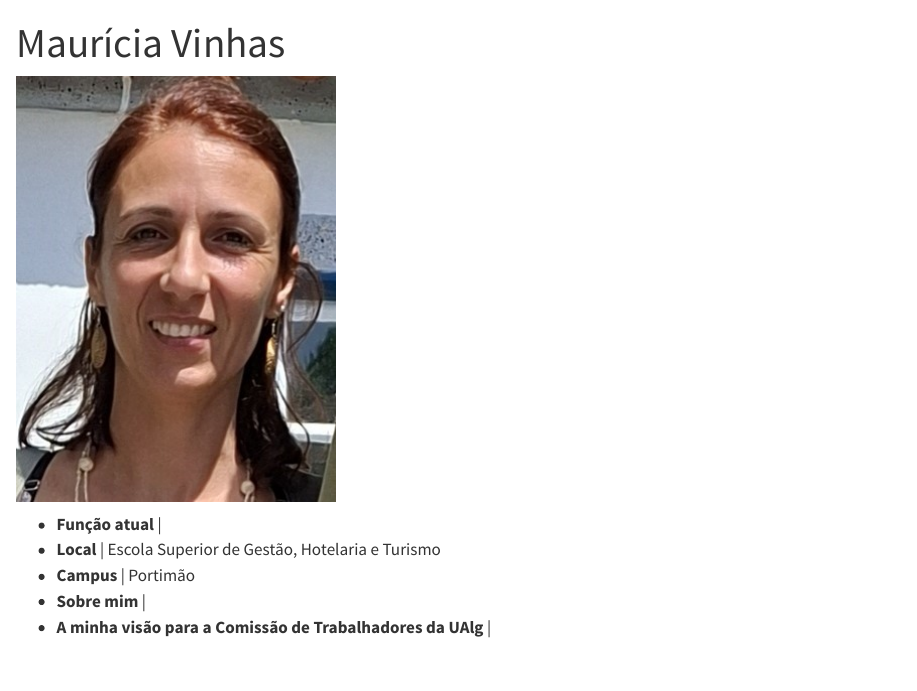
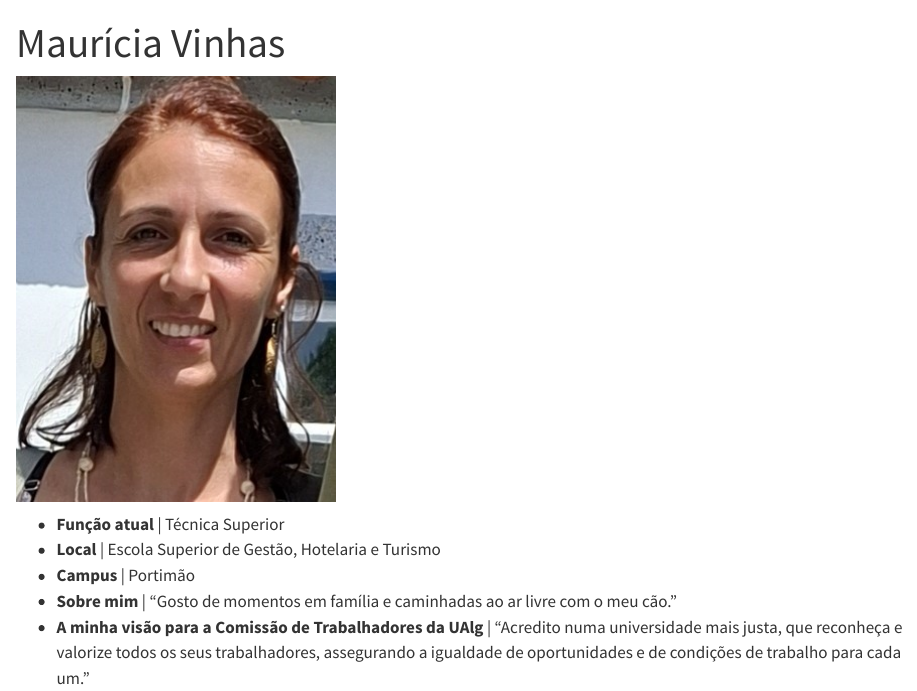
Before and after one commit to ct-ualg/listaA, a Quarto document (membros/K_mauricia/mauricia.qmd): the page in a window 1100 px wide, from its top. Rendered offline with R 4.5, knitr and Pandoc in place of Quarto, with nearby package versions.

Commit message:
Add more member details

```diff
--- a/membros/K_mauricia/mauricia.qmd
+++ b/membros/K_mauricia/mauricia.qmd
@@ -6,8 +6,8 @@ image: K_mauricia.jpg
 
 ![](K_mauricia.jpg)
 
--   **Função atual** |
--   **Local** |  Escola Superior de Gestão, Hotelaria e Turismo
+-   **Função atual** | Técnica Superior
+-   **Local** | Escola Superior de Gestão, Hotelaria e Turismo
 -   **Campus** | Portimão
--   **Sobre mim** |
--   **A minha visão para a Comissão de Trabalhadores da UAlg** |
+-   **Sobre mim** | “Gosto de momentos em família e caminhadas ao ar livre com o meu cão.”
+-   **A minha visão para a Comissão de Trabalhadores da UAlg** | “Acredito numa universidade mais justa, que reconheça e valorize todos os seus trabalhadores, assegurando a igualdade de oportunidades e de condições de trabalho para cada um."
```
Also changed, not shown: docs/search.json, 2 other files.
